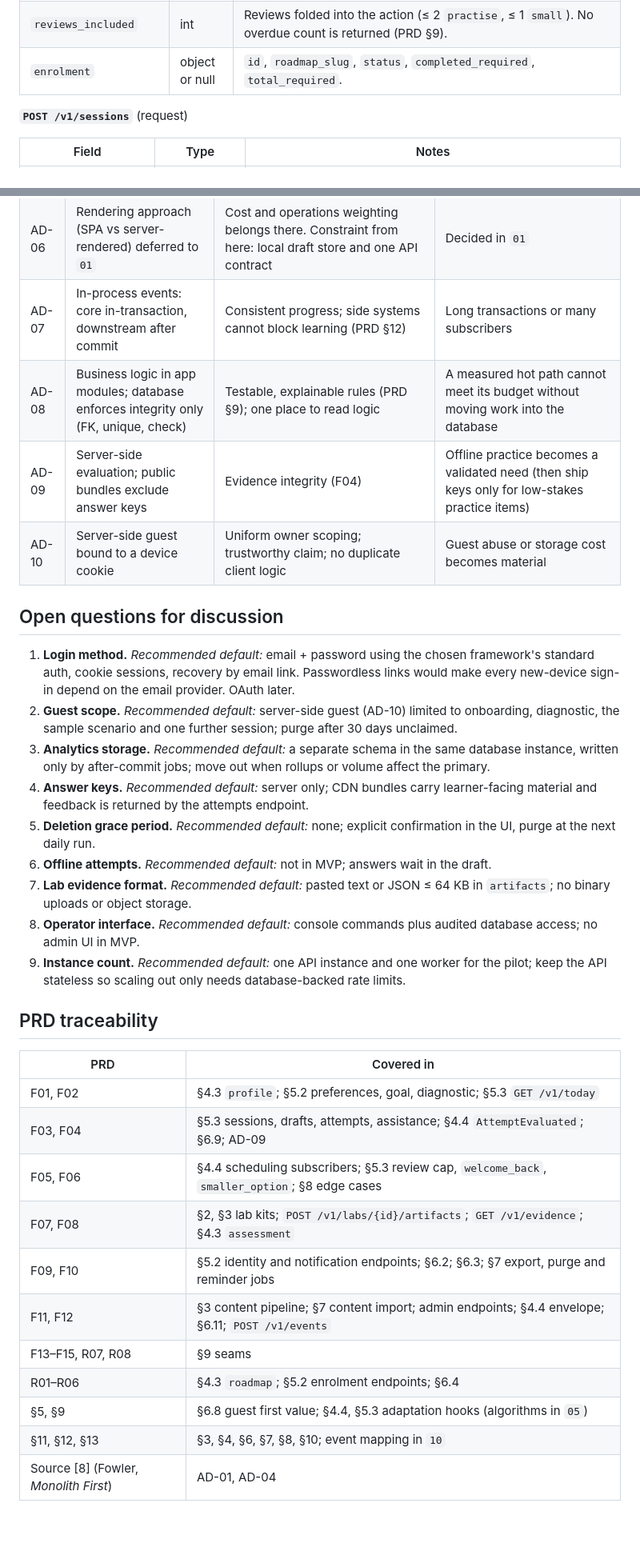
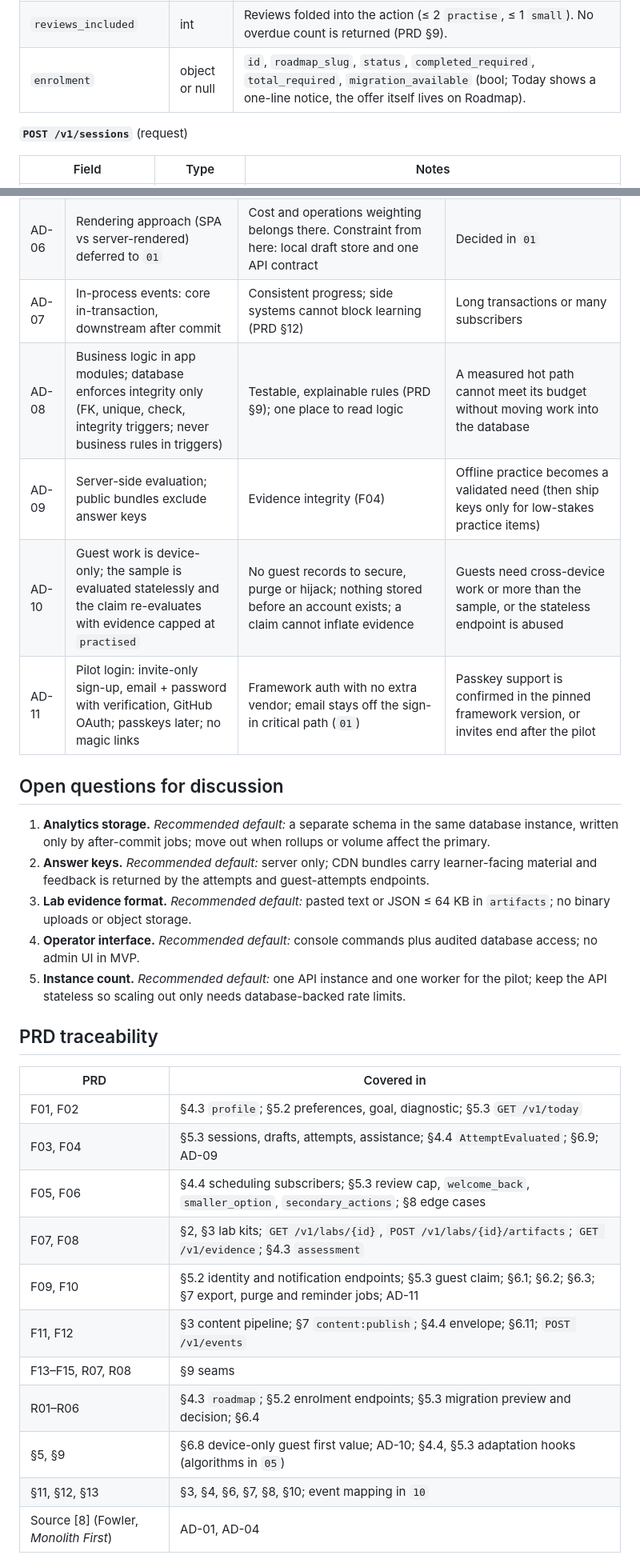
Before and after one commit to GhanshyamSoni68/app_idea, a Markdown page: devstep/docs/02-system-architecture.md, 2 parts joined by grey strips. Shown at 80% size. Rendered like a GitHub page; blank space fills up the shorter version.

```diff
--- a/devstep/docs/02-system-architecture.md
+++ b/devstep/docs/02-system-architecture.md
@@ -308,7 +308,7 @@ Envelope (all events): `event_id`, `name`, `schema_version`, `occurred_at` (UTC)
 | `welcome_back` | object or null | `days_away`, `last_work` (title, topic, date). Only after an absence threshold (`05`). |
 | `weekly_progress` | object | `practice_days_target`, `practice_days_done` (distinct learning days with a meaningful practice activity), `week_start`. Effort only, no skill claims. |
 | `reviews_included` | int | Reviews folded into the action (≤ 2 `practise`, ≤ 1 `small`). No overdue count is returned (PRD §9). |
-| `enrolment` | object or null | `id`, `roadmap_slug`, `status`, `completed_required`, `total_required`. |
+| `enrolment` | object or null | `id`, `roadmap_slug`, `status`, `completed_required`, `total_required`, `migration_available` (bool; Today shows a one-line notice, the offer itself lives on Roadmap). |
 
 **`POST /v1/sessions`** (request)
 
@@ -616,21 +616,18 @@ Mechanics: jobs live in `background_jobs` (added) in the relational database; wo
 | AD-05 | REST + JSON under `/v1`, cookie sessions | Simple, debuggable, CDN-friendly for public reads, usable by future native clients | Round trips slow the first screen, or native apps arrive (add token auth, keep REST) |
 | AD-06 | Rendering approach (SPA vs server-rendered) deferred to `01` | Cost and operations weighting belongs there. Constraint from here: local draft store and one API contract | Decided in `01` |
 | AD-07 | In-process events: core in-transaction, downstream after commit | Consistent progress; side systems cannot block learning (PRD §12) | Long transactions or many subscribers |
-| AD-08 | Business logic in app modules; database enforces integrity only (FK, unique, check) | Testable, explainable rules (PRD §9); one place to read logic | A measured hot path cannot meet its budget without moving work into the database |
+| AD-08 | Business logic in app modules; database enforces integrity only (FK, unique, check, integrity triggers; never business rules in triggers) | Testable, explainable rules (PRD §9); one place to read logic | A measured hot path cannot meet its budget without moving work into the database |
 | AD-09 | Server-side evaluation; public bundles exclude answer keys | Evidence integrity (F04) | Offline practice becomes a validated need (then ship keys only for low-stakes practice items) |
-| AD-10 | Server-side guest bound to a device cookie | Uniform owner scoping; trustworthy claim; no duplicate client logic | Guest abuse or storage cost becomes material |
+| AD-10 | Guest work is device-only; the sample is evaluated statelessly and the claim re-evaluates with evidence capped at `practised` | No guest records to secure, purge or hijack; nothing stored before an account exists; a claim cannot inflate evidence | Guests need cross-device work or more than the sample, or the stateless endpoint is abused |
+| AD-11 | Pilot login: invite-only sign-up, email + password with verification, GitHub OAuth; passkeys later; no magic links | Framework auth with no extra vendor; email stays off the sign-in critical path (`01`) | Passkey support is confirmed in the pinned framework version, or invites end after the pilot |
 
 ## Open questions for discussion
 
-1. **Login method.** *Recommended default:* email + password using the chosen framework's standard auth, cookie sessions, recovery by email link. Passwordless links would make every new-device sign-in depend on the email provider. OAuth later.
-2. **Guest scope.** *Recommended default:* server-side guest (AD-10) limited to onboarding, diagnostic, the sample scenario and one further session; purge after 30 days unclaimed.
-3. **Analytics storage.** *Recommended default:* a separate schema in the same database instance, written only by after-commit jobs; move out when rollups or volume affect the primary.
-4. **Answer keys.** *Recommended default:* server only; CDN bundles carry learner-facing material and feedback is returned by the attempts endpoint.
-5. **Deletion grace period.** *Recommended default:* none; explicit confirmation in the UI, purge at the next daily run.
-6. **Offline attempts.** *Recommended default:* not in MVP; answers wait in the draft.
-7. **Lab evidence format.** *Recommended default:* pasted text or JSON ≤ 64 KB in `artifacts`; no binary uploads or object storage.
-8. **Operator interface.** *Recommended default:* console commands plus audited database access; no admin UI in MVP.
-9. **Instance count.** *Recommended default:* one API instance and one worker for the pilot; keep the API stateless so scaling out only needs database-backed rate limits.
+1. **Analytics storage.** *Recommended default:* a separate schema in the same database instance, written only by after-commit jobs; move out when rollups or volume affect the primary.
+2. **Answer keys.** *Recommended default:* server only; CDN bundles carry learner-facing material and feedback is returned by the attempts and guest-attempts endpoints.
+3. **Lab evidence format.** *Recommended default:* pasted text or JSON ≤ 64 KB in `artifacts`; no binary uploads or object storage.
+4. **Operator interface.** *Recommended default:* console commands plus audited database access; no admin UI in MVP.
+5. **Instance count.** *Recommended default:* one API instance and one worker for the pilot; keep the API stateless so scaling out only needs database-backed rate limits.
 
 ## PRD traceability
 
@@ -638,12 +635,12 @@ Mechanics: jobs live in `background_jobs` (added) in the relational database; wo
 | --- | --- |
 | F01, F02 | §4.3 `profile`; §5.2 preferences, goal, diagnostic; §5.3 `GET /v1/today` |
 | F03, F04 | §5.3 sessions, drafts, attempts, assistance; §4.4 `AttemptEvaluated`; §6.9; AD-09 |
-| F05, F06 | §4.4 scheduling subscribers; §5.3 review cap, `welcome_back`, `smaller_option`; §8 edge cases |
-| F07, F08 | §2, §3 lab kits; `POST /v1/labs/{id}/artifacts`; `GET /v1/evidence`; §4.3 `assessment` |
-| F09, F10 | §5.2 identity and notification endpoints; §6.2; §6.3; §7 export, purge and reminder jobs |
-| F11, F12 | §3 content pipeline; §7 content import; admin endpoints; §4.4 envelope; §6.11; `POST /v1/events` |
+| F05, F06 | §4.4 scheduling subscribers; §5.3 review cap, `welcome_back`, `smaller_option`, `secondary_actions`; §8 edge cases |
+| F07, F08 | §2, §3 lab kits; `GET /v1/labs/{id}`, `POST /v1/labs/{id}/artifacts`; `GET /v1/evidence`; §4.3 `assessment` |
+| F09, F10 | §5.2 identity and notification endpoints; §5.3 guest claim; §6.1; §6.2; §6.3; §7 export, purge and reminder jobs; AD-11 |
+| F11, F12 | §3 content pipeline; §7 `content:publish`; §4.4 envelope; §6.11; `POST /v1/events` |
 | F13–F15, R07, R08 | §9 seams |
-| R01–R06 | §4.3 `roadmap`; §5.2 enrolment endpoints; §6.4 |
-| §5, §9 | §6.8 guest first value; §4.4, §5.3 adaptation hooks (algorithms in `05`) |
+| R01–R06 | §4.3 `roadmap`; §5.2 enrolment endpoints; §5.3 migration preview and decision; §6.4 |
+| §5, §9 | §6.8 device-only guest first value; AD-10; §4.4, §5.3 adaptation hooks (algorithms in `05`) |
 | §11, §12, §13 | §3, §4, §6, §7, §8, §10; event mapping in `10` |
 | Source [8] (Fowler, *Monolith First*) | AD-01, AD-04 |
```
Also changed, not shown: other parts of devstep/docs/02-system-architecture.md (+16 -16 lines).
